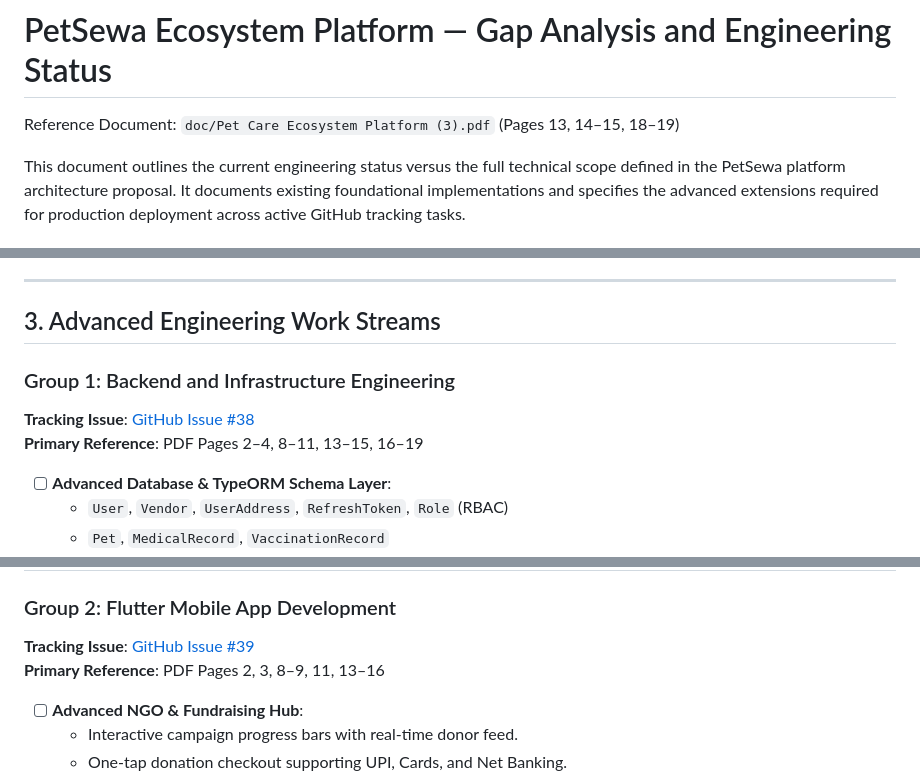
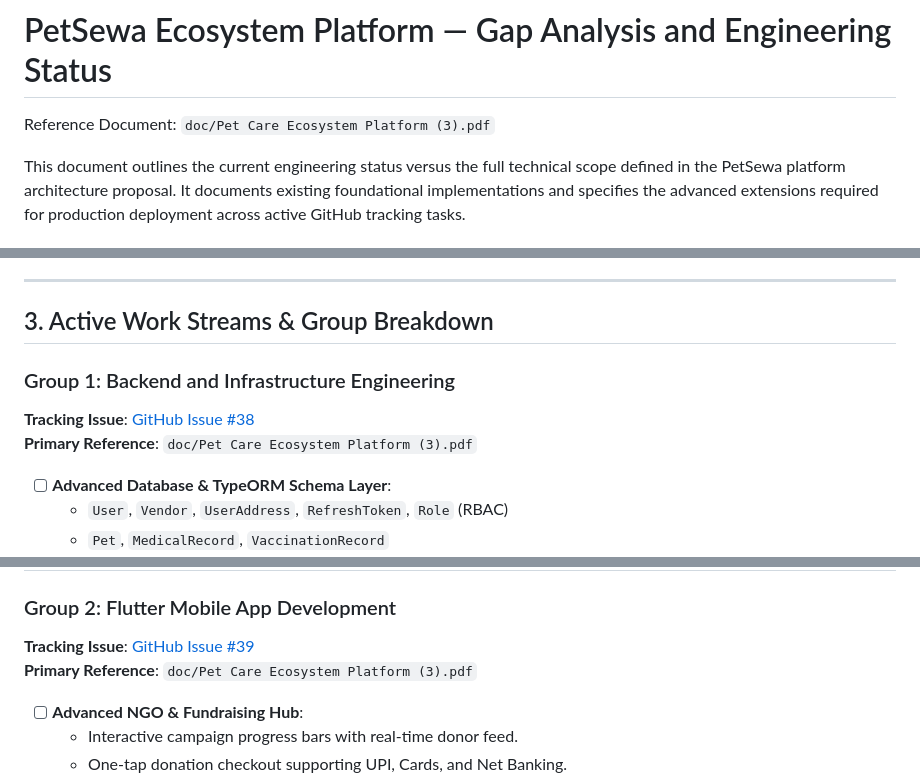
Before and after one commit to Vk2533120/petsewa_backrnd, a Markdown page: doc/gap_analysis.md, 3 parts joined by grey strips. Drawn GitHub-style.

Commit message:
docs: Remove page number references from gap analysis and align with GitHub tasks

```diff
--- a/doc/gap_analysis.md
+++ b/doc/gap_analysis.md
@@ -1,6 +1,6 @@
 # PetSewa Ecosystem Platform — Gap Analysis and Engineering Status
 
-Reference Document: `doc/Pet Care Ecosystem Platform (3).pdf` (Pages 13, 14–15, 18–19)
+Reference Document: `doc/Pet Care Ecosystem Platform (3).pdf`
 
 This document outlines the current engineering status versus the full technical scope defined in the PetSewa platform architecture proposal. It documents existing foundational implementations and specifies the advanced extensions required for production deployment across active GitHub tracking tasks.
 
@@ -26,11 +26,11 @@ This document outlines the current engineering status versus the full technical
 
 ---
 
-## 3. Advanced Engineering Work Streams
+## 3. Active Work Streams & Group Breakdown
 
 ### Group 1: Backend and Infrastructure Engineering
 **Tracking Issue**: [GitHub Issue #38](https://github.com/PetSewa-India/petsewa_app/issues/38)
-**Primary Reference**: PDF Pages 2–4, 8–11, 13–15, 16–19
+**Primary Reference**: `doc/Pet Care Ecosystem Platform (3).pdf`
 
 - [ ] **Advanced Database & TypeORM Schema Layer**:
   - `User`, `Vendor`, `UserAddress`, `RefreshToken`, `Role` (RBAC)
@@ -79,7 +79,7 @@ This document outlines the current engineering status versus the full technical
 
 ### Group 2: Flutter Mobile App Development
 **Tracking Issue**: [GitHub Issue #39](https://github.com/PetSewa-India/petsewa_app/issues/39)
-**Primary Reference**: PDF Pages 2, 3, 8–9, 11, 13–16
+**Primary Reference**: `doc/Pet Care Ecosystem Platform (3).pdf`
 
 - [ ] **Advanced NGO & Fundraising Hub**:
   - Interactive campaign progress bars with real-time donor feed.
```
Also changed, not shown: other parts of doc/gap_analysis.md (+1 -1 lines).
